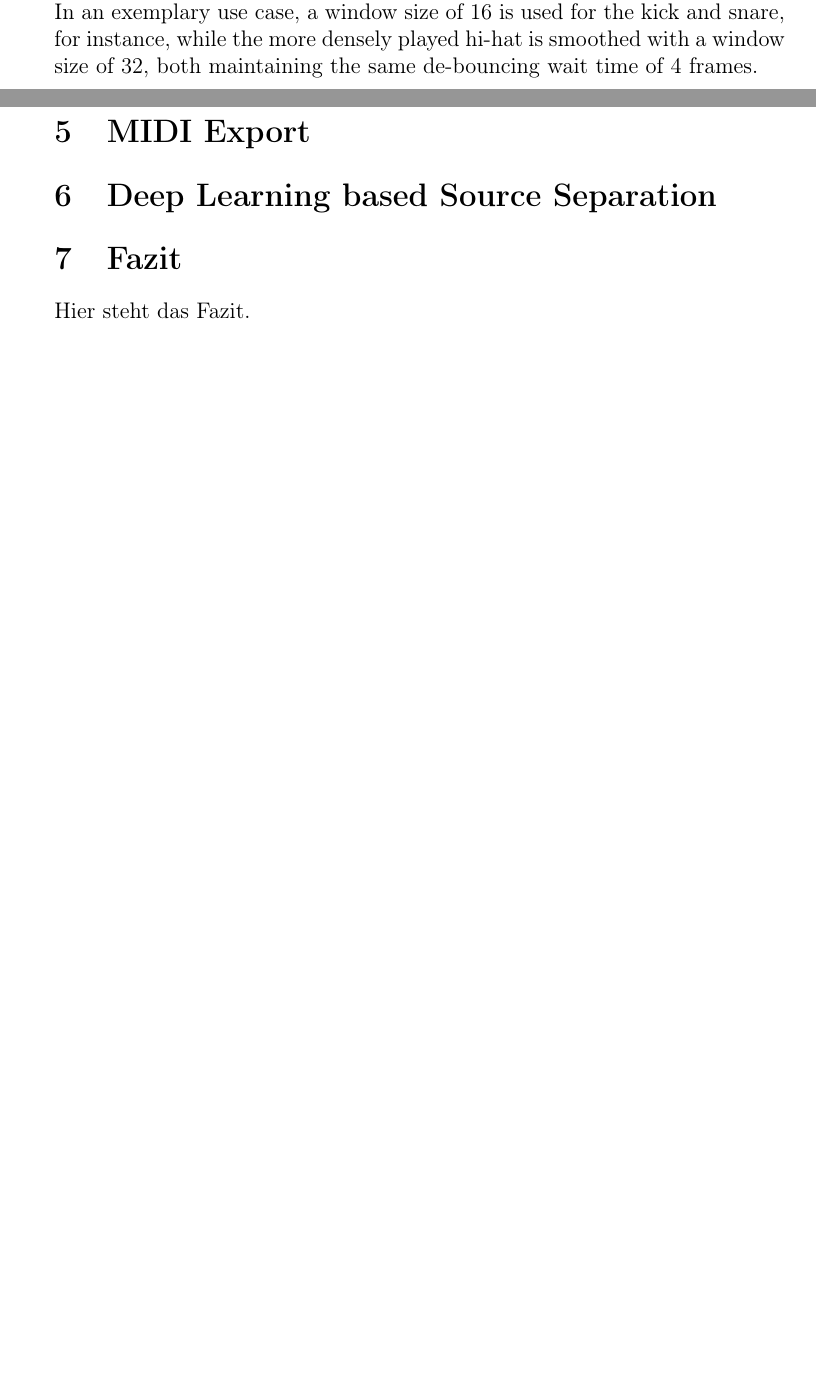
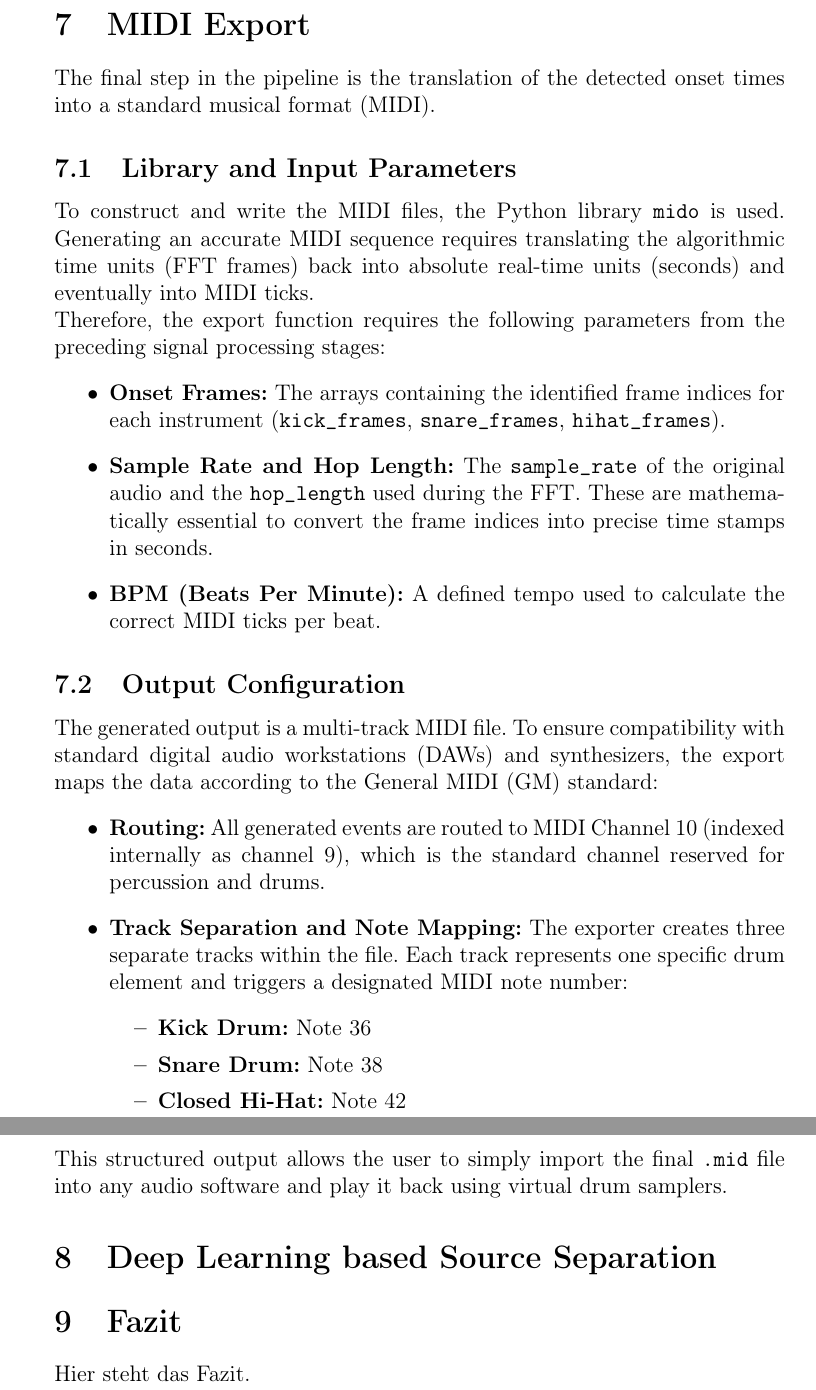
Before and after one commit to petwie/Audio-to-MIDI, a LaTeX document (Documentation/main.tex): two parts of pages 8 and 9 of 9 before the commit and two parts of pages 13 and 14 of 14 after it, joined at a grey line, cut at the place of the change, the shorter picture padded with empty space. Compiled offline with pdfLaTeX.

Commit message:
Enhance documentation with project details and libraries
Added project description, software libraries, and MIDI export details.

```diff
--- a/Documentation/main.tex
+++ b/Documentation/main.tex
@@ -281,12 +319,34 @@ def find_peaks(self, window_size, wait):
 \end{lstlisting}
 
                         \subsection{Practical Application}
-                        The parameters for window size (\texttt{window\_size}) and waiting time (\texttt{wait}) depend heavily on the characteristics of the signal to be analyzed. For percussive, low-frequency instruments like a kick drum, different parameters are often chosen compared to high-frequency, fast instruments like a hi-hat.\\
-                        In an exemplary use case, a window size of 16 is used for the kick and snare, for instance, while the more densely played hi-hat is smoothed with a window size of 32, both maintaining the same de-bouncing wait time of 4 frames.
+                        The parameters for window size (\texttt{window\_size}) and waiting time (\texttt{wait}) depend heavily on the characteristics of the signal to be analyzed. For percussive, low-frequency instruments like a kick drum, different parameters are often chosen compared to high-frequency, fast instruments like a hi-hat.
 \newpage
 
 
 \section{MIDI Export}
+The final step in the pipeline is the translation of the detected onset times into a standard musical format (MIDI).
+
+\subsection{Library and Input Parameters}
+To construct and write the MIDI files, the Python library \texttt{mido} is used. Generating an accurate MIDI sequence requires translating the algorithmic time units (FFT frames) back into absolute real-time units (seconds) and eventually into MIDI ticks.\\
+Therefore, the export function requires the following parameters from the preceding signal processing stages:
+\begin{itemize}
+    \item \textbf{Onset Frames:} The arrays containing the identified frame indices for each instrument (\texttt{kick\_frames}, \texttt{snare\_frames}, \texttt{hihat\_frames}).
+    \item \textbf{Sample Rate and Hop Length:} The \texttt{sample\_rate} of the original audio and the \texttt{hop\_length} used during the FFT. These are mathematically essential to convert the frame indices into precise time stamps in seconds.
+    \item \textbf{BPM (Beats Per Minute):} A defined tempo used to calculate the correct MIDI ticks per beat.
+\end{itemize}
+
+\subsection{Output Configuration}
+The generated output is a multi-track MIDI file. To ensure compatibility with standard digital audio workstations (DAWs) and synthesizers, the export maps the data according to the General MIDI (GM) standard:
+\begin{itemize}
+    \item \textbf{Routing:} All generated events are routed to MIDI Channel 10 (indexed internally as channel 9), which is the standard channel reserved for percussion and drums.
+    \item \textbf{Track Separation and Note Mapping:} The exporter creates three separate tracks within the file. Each track represents one specific drum element and triggers a designated MIDI note number:
+    \begin{itemize}
+        \item \textbf{Kick Drum:} Note 36
+        \item \textbf{Snare Drum:} Note 38
+        \item \textbf{Closed Hi-Hat:} Note 42
+    \end{itemize}
+\end{itemize}
+This structured output allows the user to simply import the final \texttt{.mid} file into any audio software and play it back using virtual drum samplers.
 
 \section{Deep Learning based Source Separation}
 
```
Also changed, not shown: Documentation/main.tex (38 more changed lines).
